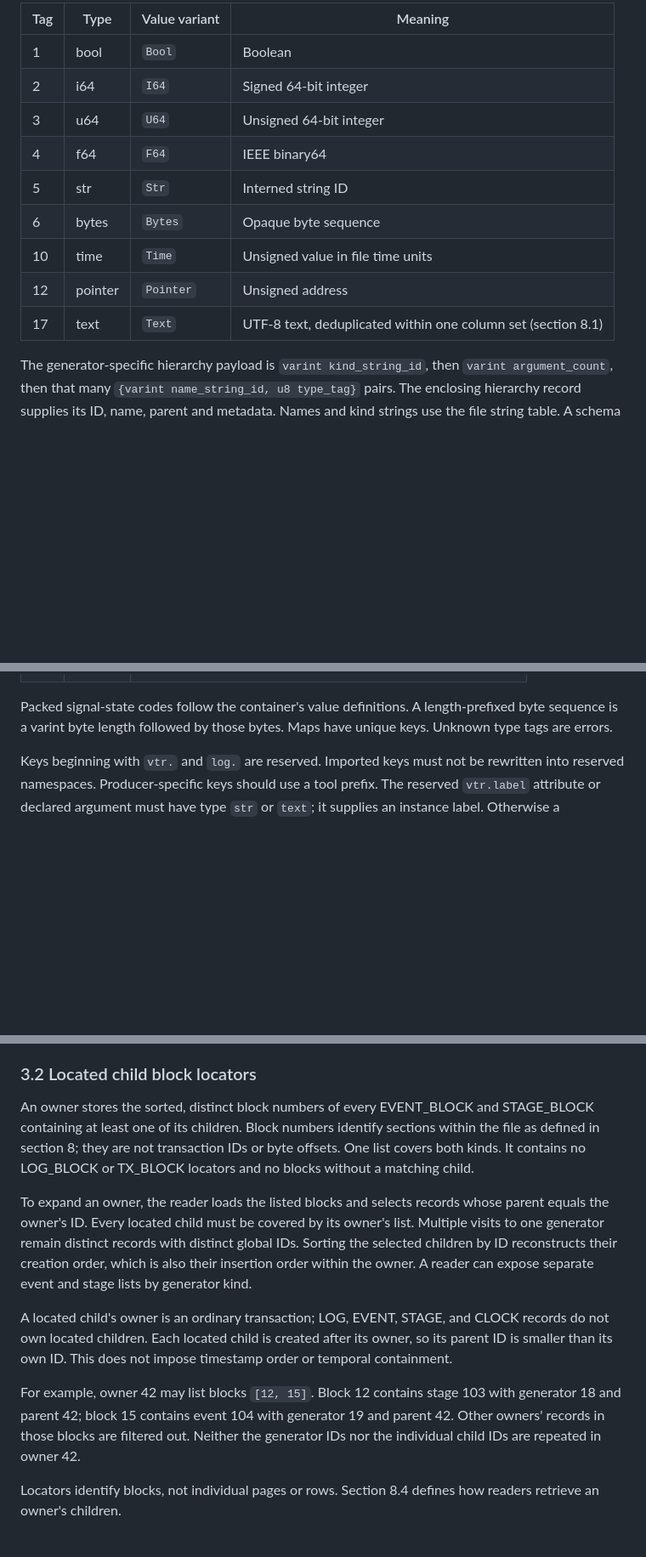
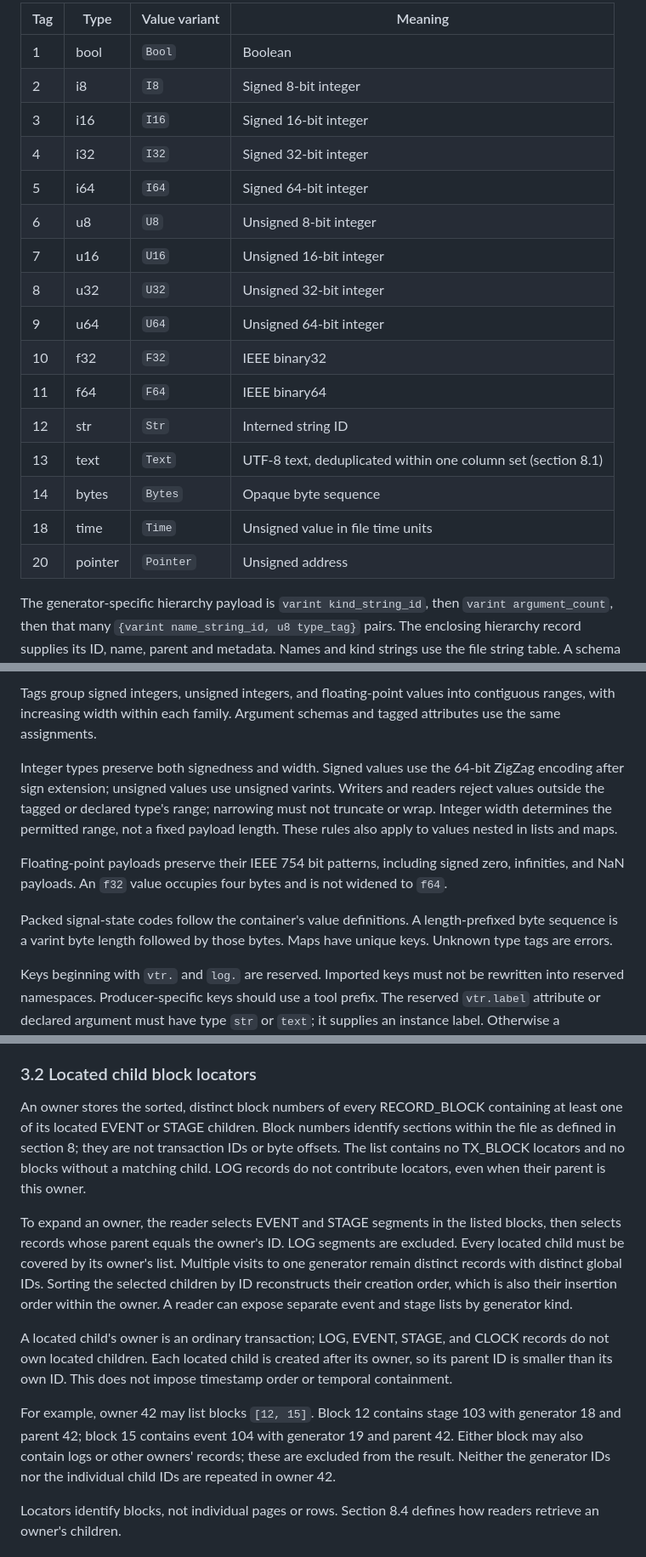
Before and after one commit to ripopov/volna, a Markdown page: vtr/docs/TRANSACTIONS.md, 3 parts joined by grey strips. Shown at 85% size. Drawn GitHub-style; blank space fills up the shorter version.

```diff
--- a/vtr/docs/TRANSACTIONS.md
+++ b/vtr/docs/TRANSACTIONS.md
@@ -168,14 +171,21 @@ There are no optional positions or implicit default values.
 | Tag | Type | Value variant | Meaning |
 |---|---|---|---|
 | 1 | bool | `Bool` | Boolean |
-| 2 | i64 | `I64` | Signed 64-bit integer |
-| 3 | u64 | `U64` | Unsigned 64-bit integer |
-| 4 | f64 | `F64` | IEEE binary64 |
-| 5 | str | `Str` | Interned string ID |
-| 6 | bytes | `Bytes` | Opaque byte sequence |
-| 10 | time | `Time` | Unsigned value in file time units |
-| 12 | pointer | `Pointer` | Unsigned address |
-| 17 | text | `Text` | UTF-8 text, deduplicated within one column set (section 8.1) |
+| 2 | i8 | `I8` | Signed 8-bit integer |
+| 3 | i16 | `I16` | Signed 16-bit integer |
+| 4 | i32 | `I32` | Signed 32-bit integer |
+| 5 | i64 | `I64` | Signed 64-bit integer |
+| 6 | u8 | `U8` | Unsigned 8-bit integer |
+| 7 | u16 | `U16` | Unsigned 16-bit integer |
+| 8 | u32 | `U32` | Unsigned 32-bit integer |
+| 9 | u64 | `U64` | Unsigned 64-bit integer |
+| 10 | f32 | `F32` | IEEE binary32 |
+| 11 | f64 | `F64` | IEEE binary64 |
+| 12 | str | `Str` | Interned string ID |
+| 13 | text | `Text` | UTF-8 text, deduplicated within one column set (section 8.1) |
+| 14 | bytes | `Bytes` | Opaque byte sequence |
+| 18 | time | `Time` | Unsigned value in file time units |
+| 20 | pointer | `Pointer` | Unsigned address |
 
 The generator-specific hierarchy payload is `varint kind_string_id`, then
 `varint argument_count`, then that many `{varint name_string_id, u8 type_tag}`
@@ -252,3 +277,17 @@ lengths and the wire tags for all variants are defined below.
+Tags group signed integers, unsigned integers, and floating-point values into
+contiguous ranges, with increasing width within each family. Argument schemas
+and tagged attributes use the same assignments.
+
+Integer types preserve both signedness and width. Signed values use the
+64-bit ZigZag encoding after sign extension; unsigned values use unsigned
+varints. Writers and readers reject values outside the tagged or declared
+type's range; narrowing must not truncate or wrap. Integer width determines
+the permitted range, not a fixed payload length. These rules also apply to
+values nested in lists and maps.
+
+Floating-point payloads preserve their IEEE 754 bit patterns, including signed
+zero, infinities, and NaN payloads. An `f32` value occupies four bytes and is
+not widened to `f64`.
 
 Packed signal-state codes follow the container's value definitions. A
 length-prefixed byte sequence is a varint byte length followed by those bytes.
@@ -333,15 +372,17 @@ Readers preserve the distinction between an absent end and an explicit end.
 
 ### 3.2 Located child block locators
 
-An owner stores the sorted, distinct block numbers of every EVENT_BLOCK and
-STAGE_BLOCK containing at least one of its children. Block numbers identify
-sections within the file as defined in section 8; they are not transaction IDs
-or byte offsets. One list covers both kinds. It contains no LOG_BLOCK or
-TX_BLOCK locators and no blocks without a matching child.
+An owner stores the sorted, distinct block numbers of every RECORD_BLOCK
+containing at least one of its located EVENT or STAGE children. Block numbers
+identify sections within the file as defined in section 8; they are not
+transaction IDs or byte offsets. The list contains no TX_BLOCK locators and
+no blocks without a matching child. LOG records do not contribute locators,
+even when their parent is this owner.
 
-To expand an owner, the reader loads the listed blocks and selects records
-whose parent equals the owner's ID. Every located child must be covered by its
-owner's list. Multiple visits to one generator remain distinct records with
+To expand an owner, the reader selects EVENT and STAGE segments in the listed
+blocks, then selects records whose parent equals the owner's ID. LOG segments
+are excluded. Every located child must be covered by its owner's list.
+Multiple visits to one generator remain distinct records with
 distinct global IDs. Sorting the selected children by ID reconstructs their
 creation order, which is also their insertion order within the owner. A reader
 can expose separate event and stage lists by generator kind.
@@ -353,8 +394,9 @@ timestamp order or temporal containment.
 
 For example, owner 42 may list blocks `[12, 15]`. Block 12 contains stage 103
 with generator 18 and parent 42; block 15 contains event 104 with generator 19
-and parent 42. Other owners' records in those blocks are filtered out. Neither
-the generator IDs nor the individual child IDs are repeated in owner 42.
+and parent 42. Either block may also contain logs or other owners' records;
+these are excluded from the result. Neither the generator IDs nor the
+individual child IDs are repeated in owner 42.
 
 Locators identify blocks, not individual pages or rows. Section 8.4 defines
 how readers retrieve an owner's children.
```
Also changed, not shown: other parts of vtr/docs/TRANSACTIONS.md (+107 -66 lines).
